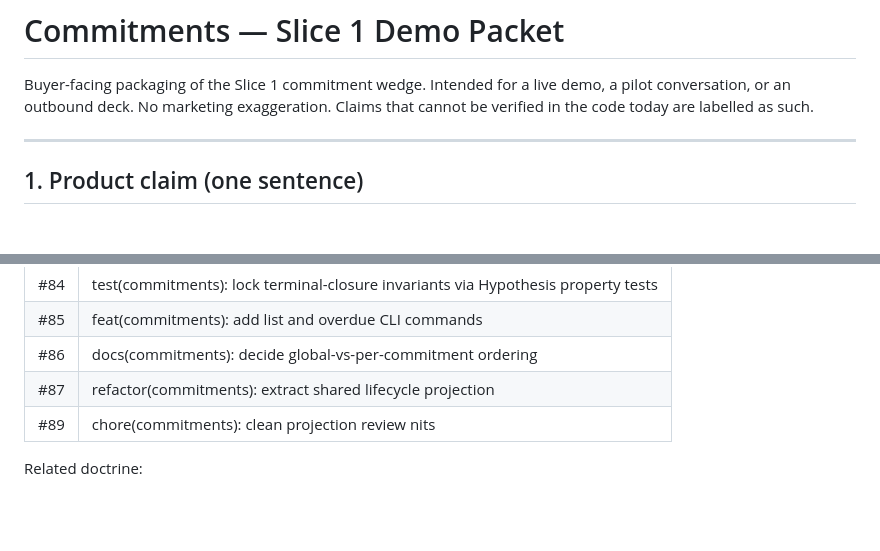
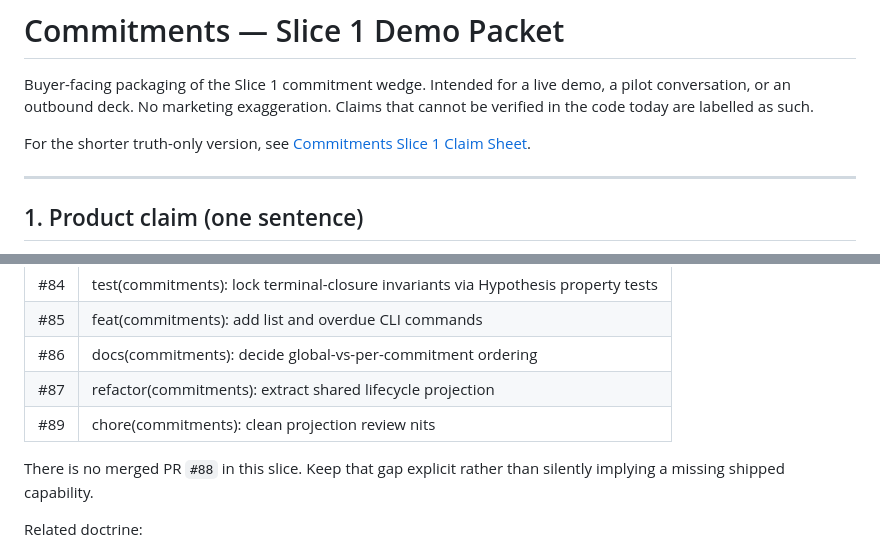
Before and after one commit to Haserjian/assay, a Markdown page: docs/demo/commitments_slice1_demo.md, 2 parts joined by grey strips. Rendered like a GitHub page; blank space fills up the shorter version.

```diff
--- a/docs/demo/commitments_slice1_demo.md
+++ b/docs/demo/commitments_slice1_demo.md
@@ -3,6 +3,9 @@
 Buyer-facing packaging of the Slice 1 commitment wedge. Intended for a live
 demo, a pilot conversation, or an outbound deck. No marketing exaggeration.
 Claims that cannot be verified in the code today are labelled as such.
+
+For the shorter truth-only version, see
+[Commitments Slice 1 Claim Sheet](../commitments-slice1-claim-sheet.md).
 
 ---
 
@@ -263,6 +266,9 @@ As of `31bddfc`:
 | #87 | refactor(commitments): extract shared lifecycle projection |
 | #89 | chore(commitments): clean projection review nits |
 
+There is no merged PR `#88` in this slice. Keep that gap explicit rather than
+silently implying a missing shipped capability.
+
 Related doctrine:
 
 - `docs/doctrine/COMMITMENT_ORDERING.md` — storage-order decision memo
```
Also changed, not shown: docs/commitments-slice1-claim-sheet.md (added, +195 -0 lines).
